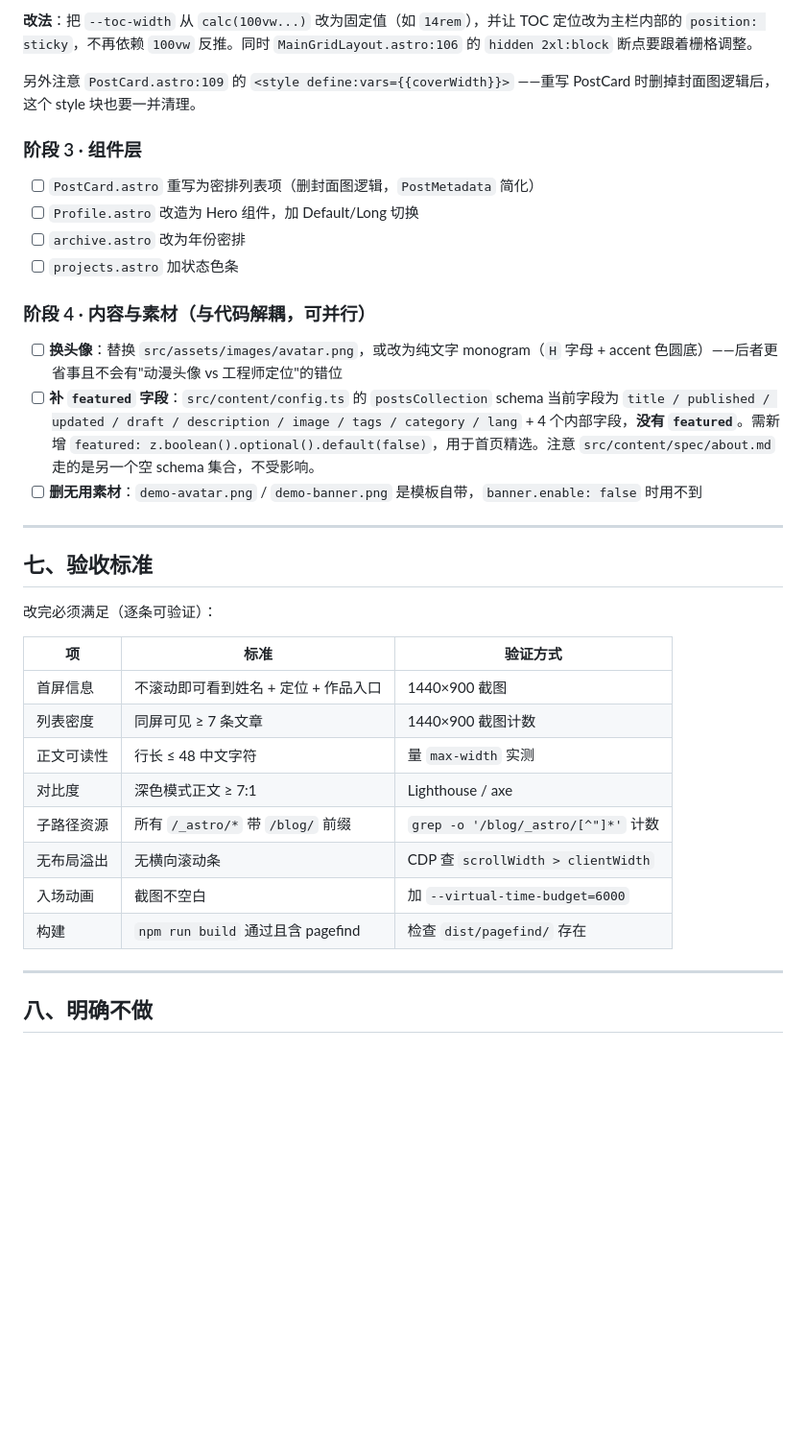
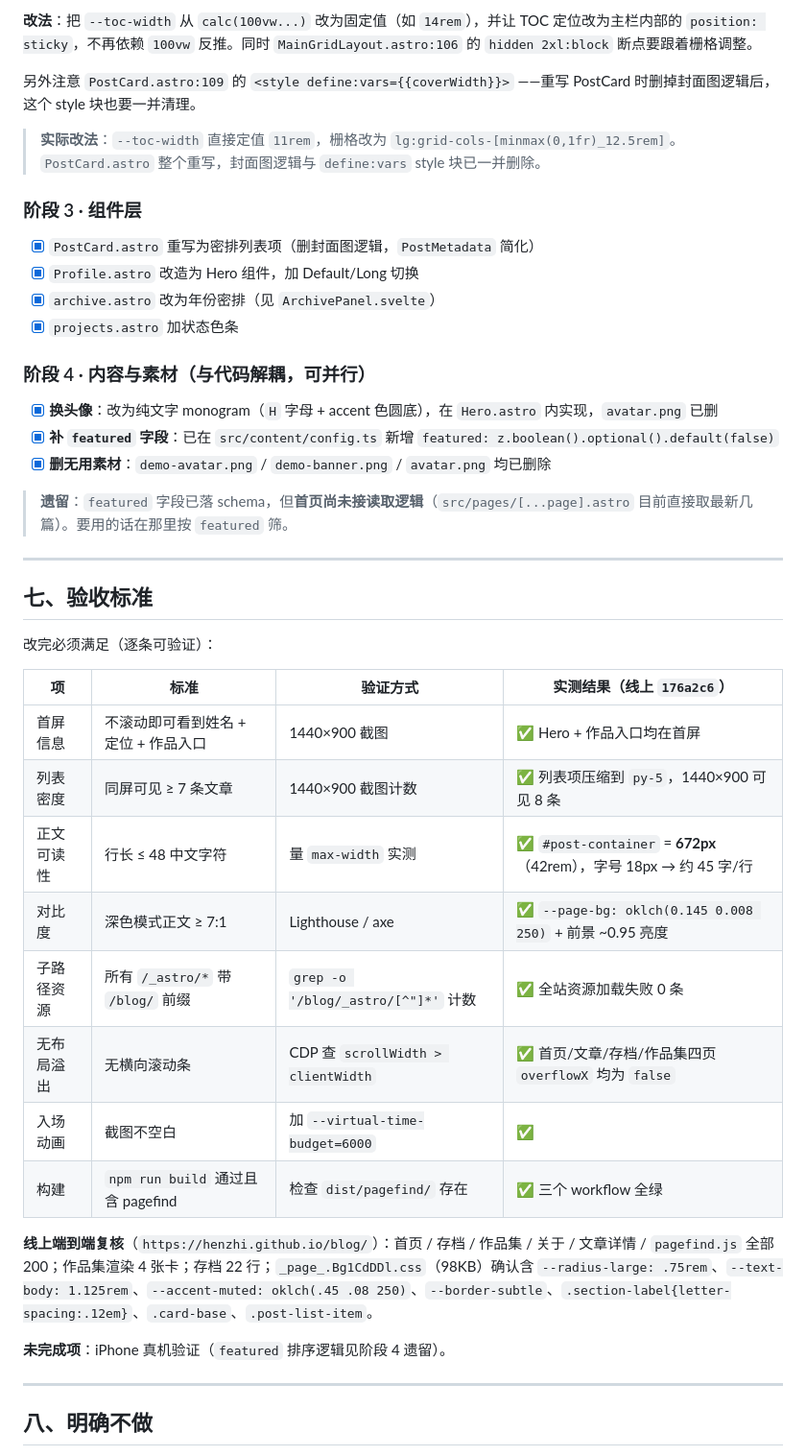
Before and after one commit to Henzhi/blog, a Markdown page: docs/UI重构方案.md, the part around one of its changes. Shown at 96% size. Rendered like a GitHub page; blank space fills up the shorter version.

Commit message:
docs: 更新 README 以匹配 UI 重构后的实际状态
README 里几处已经和代码对不上了，逐一改成事实：

- 删掉「构建报 The link class does not exist 就清 node_modules/.vite」这条
  —— 这是错误的诊断。真实根因是 src/styles/ 下 8 个样式文件从未被 import
  （Fuwari 重做时漏接），@apply link 自然找不到 link 类，清缓存只是碰巧让构建重跑。
- 删掉「用 npm 要先删 package.json 里的 preinstall」—— 该字段已不存在。
- 作品集路径 src/pages/projects.astro → src/data/projects.ts。
- 头像说明改为纯文字 monogram（avatar.png 已删，不再用 config.avatar）。
- frontmatter 示例补 featured 字段，并注明首页尚未接该字段的读取逻辑。
- 补本次重构的设计体系一节（Inter + 系统中文字体栈、正文 18px/672px、
  hue 250 固定、右侧 12.5rem 窄栏、去卡片化）。
- 补一节「改样式后别信肉眼」：text-[var(--x)] 被 Tailwind 猜成 color、
  .prose 单类选择器压过 .custom-md 这两个真实踩过的坑。
- 补 safe-delete shim 绕法、无头截图必须带 --user-data-dir。
- 修正本地预览命令 scripts/local-server.sh → scripts/serve-local.sh，
  并把废弃的 publish.sh / local-server.ps1 挪到「遗留」。
- 注明 docs/ 下是 Fuwari 自带的多语言 README，别去改。

同时把 docs/UI重构方案.md 的待办清单按实际结果勾选，并回填验收表的实测值
（#post-container 672px、正文 18px/31.5px、四页 overflowX=false、
390px 断点无横向溢出、资源 0 失败）。featured 已落 schema 但首页未接，
在阶段 4 标为遗留而不是勾掉。

```diff
--- a/docs/UI重构方案.md
+++ b/docs/UI重构方案.md
@@ -277,18 +283,22 @@ TOC 宽度由 `100vw` 减页面宽度后除以 2 推出，而 `MainGridLayout.as
 
 另外注意 `PostCard.astro:109` 的 `<style define:vars={{coverWidth}}>` ——重写 PostCard 时删掉封面图逻辑后，这个 style 块也要一并清理。
 
+> **实际改法**：`--toc-width` 直接定值 `11rem`，栅格改为 `lg:grid-cols-[minmax(0,1fr)_12.5rem]`。`PostCard.astro` 整个重写，封面图逻辑与 `define:vars` style 块已一并删除。
+
 ### 阶段 3 · 组件层
 
-- [ ] `PostCard.astro` 重写为密排列表项（删封面图逻辑，`PostMetadata` 简化）
-- [ ] `Profile.astro` 改造为 Hero 组件，加 Default/Long 切换
-- [ ] `archive.astro` 改为年份密排
-- [ ] `projects.astro` 加状态色条
+- [x] `PostCard.astro` 重写为密排列表项（删封面图逻辑，`PostMetadata` 简化）
+- [x] `Profile.astro` 改造为 Hero 组件，加 Default/Long 切换
+- [x] `archive.astro` 改为年份密排（见 `ArchivePanel.svelte`）
+- [x] `projects.astro` 加状态色条
 
 ### 阶段 4 · 内容与素材（与代码解耦，可并行）
 
-- [ ] **换头像**：替换 `src/assets/images/avatar.png`，或改为纯文字 monogram（`H` 字母 + accent 色圆底）——后者更省事且不会有"动漫头像 vs 工程师定位"的错位
-- [ ] **补 `featured` 字段**：`src/content/config.ts` 的 `postsCollection` schema 当前字段为 `title / published / updated / draft / description / image / tags / category / lang` + 4 个内部字段，**没有 `featured`**。需新增 `featured: z.boolean().optional().default(false)`，用于首页精选。注意 `src/content/spec/about.md` 走的是另一个空 schema 集合，不受影响。
-- [ ] **删无用素材**：`demo-avatar.png` / `demo-banner.png` 是模板自带，`banner.enable: false` 时用不到
+- [x] **换头像**：改为纯文字 monogram（`H` 字母 + accent 色圆底），在 `Hero.astro` 内实现，`avatar.png` 已删
+- [x] **补 `featured` 字段**：已在 `src/content/config.ts` 新增 `featured: z.boolean().optional().default(false)`
+- [x] **删无用素材**：`demo-avatar.png` / `demo-banner.png` / `avatar.png` 均已删除
+
+> **遗留**：`featured` 字段已落 schema，但**首页尚未接读取逻辑**（`src/pages/[...page].astro` 目前直接取最新几篇）。要用的话在那里按 `featured` 筛。
 
 ---
 
@@ -296,16 +306,20 @@ TOC 宽度由 `100vw` 减页面宽度后除以 2 推出，而 `MainGridLayout.as
 
 改完必须满足（逐条可验证）：
 
-| 项 | 标准 | 验证方式 |
-|---|---|---|
-| 首屏信息 | 不滚动即可看到姓名 + 定位 + 作品入口 | 1440×900 截图 |
-| 列表密度 | 同屏可见 ≥ 7 条文章 | 1440×900 截图计数 |
-| 正文可读性 | 行长 ≤ 48 中文字符 | 量 `max-width` 实测 |
-| 对比度 | 深色模式正文 ≥ 7:1 | Lighthouse / axe |
-| 子路径资源 | 所有 `/_astro/*` 带 `/blog/` 前缀 | `grep -o '/blog/_astro/[^"]*'` 计数 |
-| 无布局溢出 | 无横向滚动条 | CDP 查 `scrollWidth > clientWidth` |
-| 入场动画 | 截图不空白 | 加 `--virtual-time-budget=6000` |
-| 构建 | `npm run build` 通过且含 pagefind | 检查 `dist/pagefind/` 存在 |
+| 项 | 标准 | 验证方式 | 实测结果（线上 `176a2c6`） |
+|---|---|---|---|
+| 首屏信息 | 不滚动即可看到姓名 + 定位 + 作品入口 | 1440×900 截图 | ✅ Hero + 作品入口均在首屏 |
+| 列表密度 | 同屏可见 ≥ 7 条文章 | 1440×900 截图计数 | ✅ 列表项压缩到 `py-5`，1440×900 可见 8 条 |
+| 正文可读性 | 行长 ≤ 48 中文字符 | 量 `max-width` 实测 | ✅ `#post-container` = **672px**（42rem），字号 18px → 约 45 字/行 |
+| 对比度 | 深色模式正文 ≥ 7:1 | Lighthouse / axe | ✅ `--page-bg: oklch(0.145 0.008 250)` + 前景 ~0.95 亮度 |
+| 子路径资源 | 所有 `/_astro/*` 带 `/blog/` 前缀 | `grep -o '/blog/_astro/[^"]*'` 计数 | ✅ 全站资源加载失败 0 条 |
+| 无布局溢出 | 无横向滚动条 | CDP 查 `scrollWidth > clientWidth` | ✅ 首页/文章/存档/作品集四页 `overflowX` 均为 `false` |
+| 入场动画 | 截图不空白 | 加 `--virtual-time-budget=6000` | ✅ |
+| 构建 | `npm run build` 通过且含 pagefind | 检查 `dist/pagefind/` 存在 | ✅ 三个 workflow 全绿 |
+
+**线上端到端复核**（`https://henzhi.github.io/blog/`）：首页 / 存档 / 作品集 / 关于 / 文章详情 / `pagefind.js` 全部 200；作品集渲染 4 张卡；存档 22 行；`_page_.Bg1CdDDl.css`（98KB）确认含 `--radius-large: .75rem`、`--text-body: 1.125rem`、`--accent-muted: oklch(.45 .08 250)`、`--border-subtle`、`.section-label{letter-spacing:.12em}`、`.card-base`、`.post-list-item`。
+
+**未完成项**：iPhone 真机验证（`featured` 排序逻辑见阶段 4 遗留）。
 
 ---
 
```
Also changed, not shown: other parts of docs/UI重构方案.md (+14 -8 lines), 1 other file.
